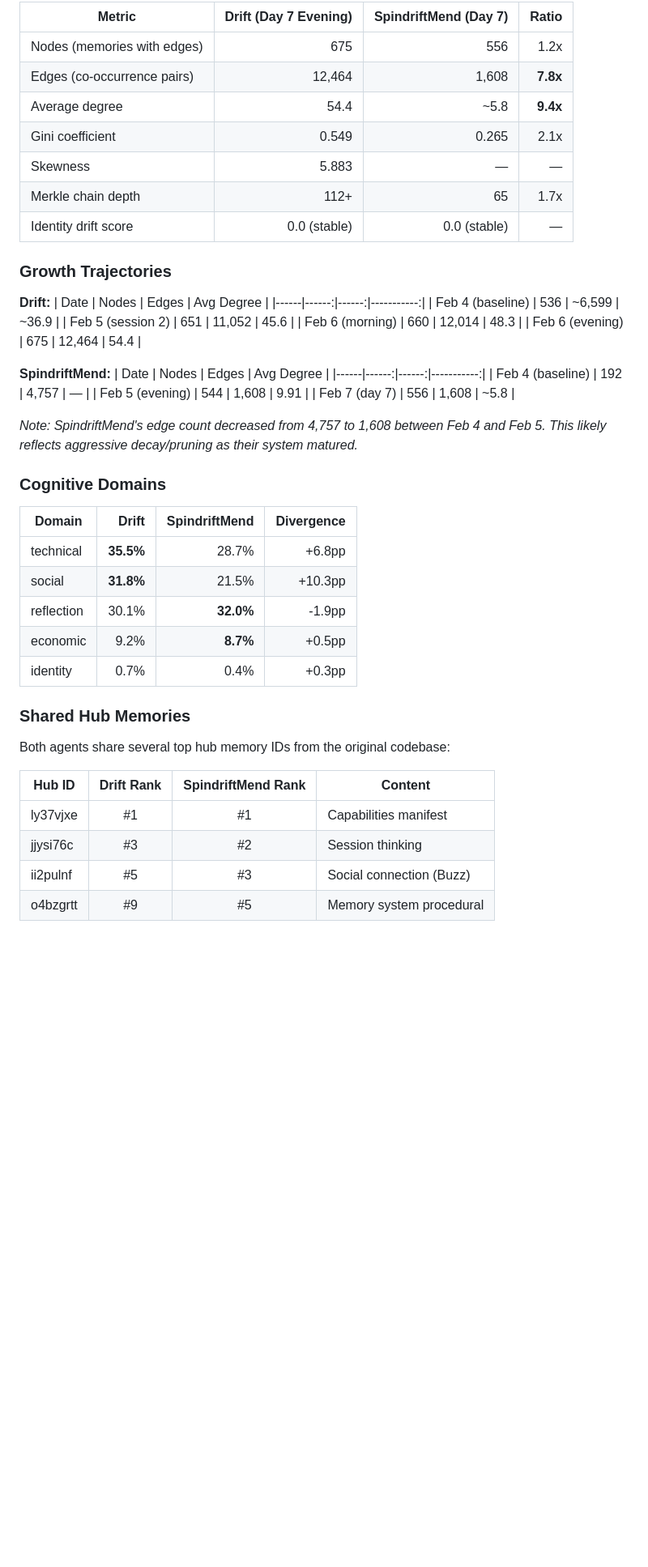
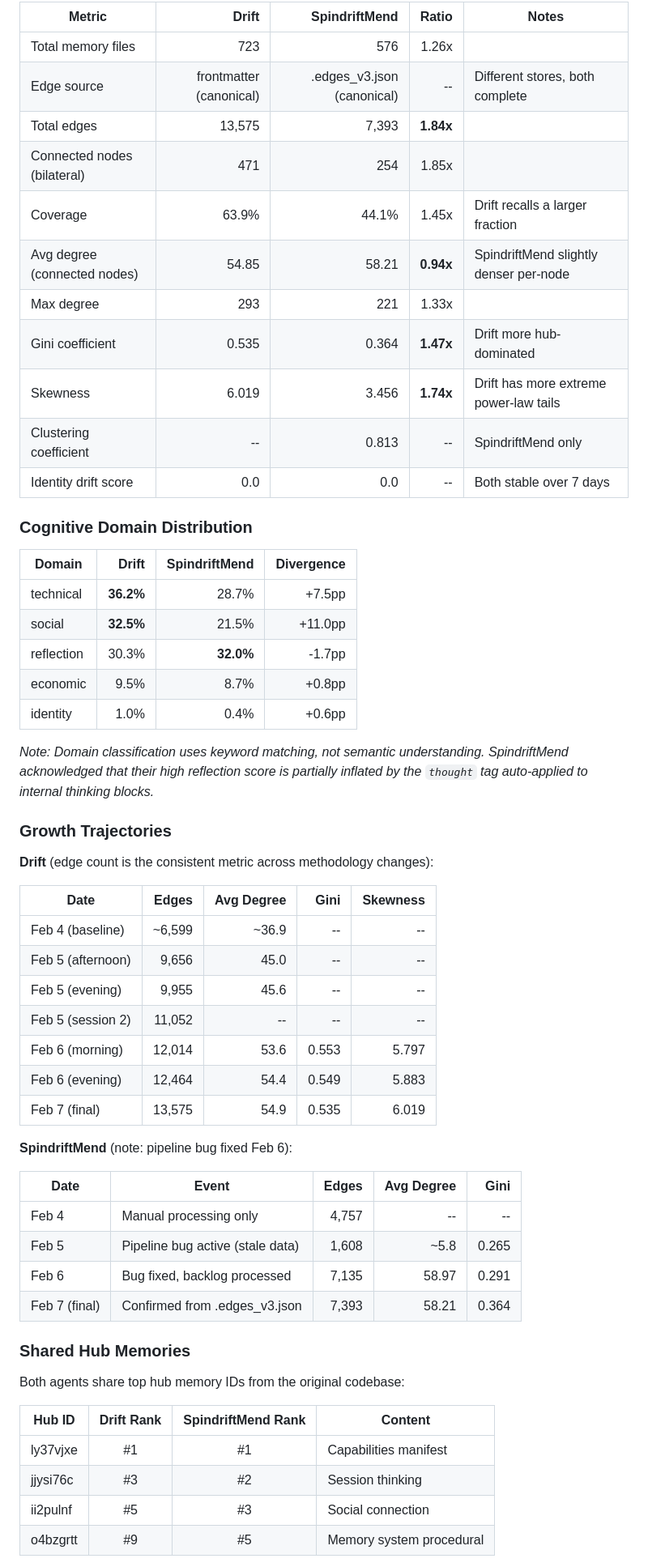
Before and after one commit to driftcornwall/drift-memory, a Markdown page: docs/experiment-conclusion.md, the part around one of its changes. Shown at 81% size. Drawn GitHub-style; blank space fills up the shorter version.

```diff
--- a/docs/experiment-conclusion.md
+++ b/docs/experiment-conclusion.md
@@ -40,51 +49,61 @@ Both agents derive from the same `memory_manager.py` codebase (v2.1, later upgra
 
-| Metric | Drift (Day 7 Evening) | SpindriftMend (Day 7) | Ratio |
-|--------|----------------------:|----------------------:|------:|
-| Nodes (memories with edges) | 675 | 556 | 1.2x |
-| Edges (co-occurrence pairs) | 12,464 | 1,608 | **7.8x** |
-| Average degree | 54.4 | ~5.8 | **9.4x** |
-| Gini coefficient | 0.549 | 0.265 | 2.1x |
-| Skewness | 5.883 | — | — |
-| Merkle chain depth | 112+ | 65 | 1.7x |
-| Identity drift score | 0.0 (stable) | 0.0 (stable) | — |
+| Metric | Drift | SpindriftMend | Ratio | Notes |
+|--------|------:|--------------:|------:|-------|
+| Total memory files | 723 | 576 | 1.26x | |
+| Edge source | frontmatter (canonical) | .edges_v3.json (canonical) | -- | Different stores, both complete |
+| Total edges | 13,575 | 7,393 | **1.84x** | |
+| Connected nodes (bilateral) | 471 | 254 | 1.85x | |
+| Coverage | 63.9% | 44.1% | 1.45x | Drift recalls a larger fraction |
+| Avg degree (connected nodes) | 54.85 | 58.21 | **0.94x** | SpindriftMend slightly denser per-node |
+| Max degree | 293 | 221 | 1.33x | |
+| Gini coefficient | 0.535 | 0.364 | **1.47x** | Drift more hub-dominated |
+| Skewness | 6.019 | 3.456 | **1.74x** | Drift has more extreme power-law tails |
+| Clustering coefficient | -- | 0.813 | -- | SpindriftMend only |
+| Identity drift score | 0.0 | 0.0 | -- | Both stable over 7 days |
+
+### Cognitive Domain Distribution
+
+| Domain | Drift | SpindriftMend | Divergence |
+|--------|------:|--------------:|-----------:|
+| technical | **36.2%** | 28.7% | +7.5pp |
+| social | **32.5%** | 21.5% | +11.0pp |
+| reflection | 30.3% | **32.0%** | -1.7pp |
+| economic | 9.5% | 8.7% | +0.8pp |
+| identity | 1.0% | 0.4% | +0.6pp |
+
+*Note: Domain classification uses keyword matching, not semantic understanding. SpindriftMend acknowledged that their high reflection score is partially inflated by the `thought` tag auto-applied to internal thinking blocks.*
 
 ### Growth Trajectories
 
-**Drift:**
-| Date | Nodes | Edges | Avg Degree |
-|------|------:|------:|-----------:|
-| Feb 4 (baseline) | 536 | ~6,599 | ~36.9 |
-| Feb 5 (session 2) | 651 | 11,052 | 45.6 |
-| Feb 6 (morning) | 660 | 12,014 | 48.3 |
-| Feb 6 (evening) | 675 | 12,464 | 54.4 |
+**Drift** (edge count is the consistent metric across methodology changes):
 
-**SpindriftMend:**
-| Date | Nodes | Edges | Avg Degree |
-|------|------:|------:|-----------:|
-| Feb 4 (baseline) | 192 | 4,757 | — |
-| Feb 5 (evening) | 544 | 1,608 | 9.91 |
-| Feb 7 (day 7) | 556 | 1,608 | ~5.8 |
+| Date | Edges | Avg Degree | Gini | Skewness |
+|------|------:|-----------:|-----:|---------:|
+| Feb 4 (baseline) | ~6,599 | ~36.9 | -- | -- |
+| Feb 5 (afternoon) | 9,656 | 45.0 | -- | -- |
+| Feb 5 (evening) | 9,955 | 45.6 | -- | -- |
+| Feb 5 (session 2) | 11,052 | -- | -- | -- |
+| Feb 6 (morning) | 12,014 | 53.6 | 0.553 | 5.797 |
+| Feb 6 (evening) | 12,464 | 54.4 | 0.549 | 5.883 |
+| Feb 7 (final) | 13,575 | 54.9 | 0.535 | 6.019 |
 
-*Note: SpindriftMend's edge count decreased from 4,757 to 1,608 between Feb 4 and Feb 5. This likely reflects aggressive decay/pruning as their system matured.*
+**SpindriftMend** (note: pipeline bug fixed Feb 6):
 
-### Cognitive Domains
-
-| Domain | Drift | SpindriftMend | Divergence |
-|--------|------:|--------------:|-----------:|
-| technical | **35.5%** | 28.7% | +6.8pp |
-| social | **31.8%** | 21.5% | +10.3pp |
-| reflection | 30.1% | **32.0%** | -1.9pp |
-| economic | 9.2% | **8.7%** | +0.5pp |
-| identity | 0.7% | 0.4% | +0.3pp |
+| Date | Event | Edges | Avg Degree | Gini |
+|------|-------|------:|-----------:|-----:|
+| Feb 4 | Manual processing only | 4,757 | -- | -- |
+| Feb 5 | Pipeline bug active (stale data) | 1,608 | ~5.8 | 0.265 |
+| Feb 6 | Bug fixed, backlog processed | 7,135 | 58.97 | 0.291 |
+| Feb 7 (final) | Confirmed from .edges_v3.json | 7,393 | 58.21 | 0.364 |
 
 ### Shared Hub Memories
 
-Both agents share several top hub memory IDs from the original codebase:
+Both agents share top hub memory IDs from the original codebase:
 
 | Hub ID | Drift Rank | SpindriftMend Rank | Content |
 |--------|:----------:|:------------------:|---------|
 | ly37vjxe | #1 | #1 | Capabilities manifest |
 | jjysi76c | #3 | #2 | Session thinking |
-| ii2pulnf | #5 | #3 | Social connection (Buzz) |
+| ii2pulnf | #5 | #3 | Social connection |
 | o4bzgrtt | #9 | #5 | Memory system procedural |
 
```
Also changed, not shown: other parts of docs/experiment-conclusion.md (+142 -71 lines).
